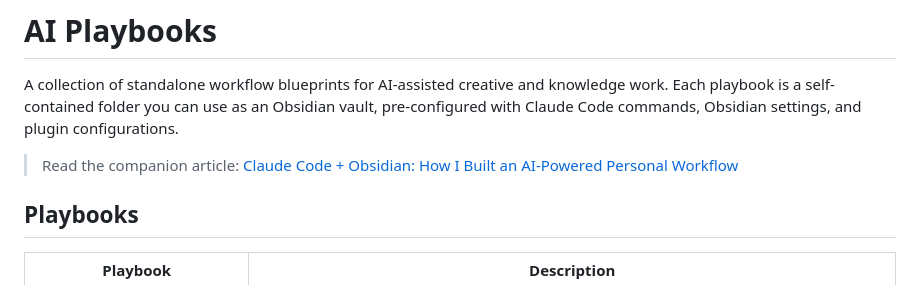
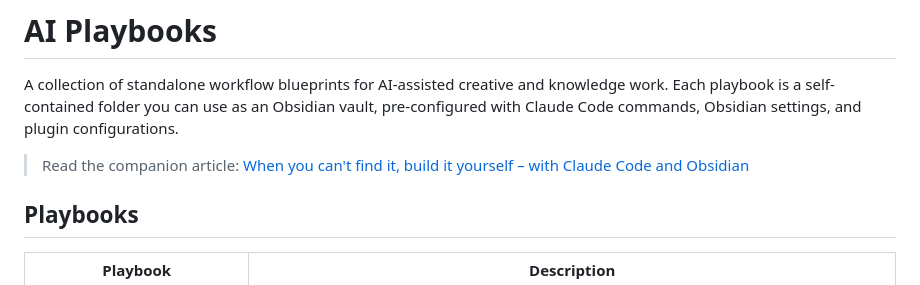
Before and after one commit to gsarig/ai-playbooks, a Markdown page: README.md, the part around the change. Drawn GitHub-style.

Commit message:
Fix blog post title in README

```diff
--- a/README.md
+++ b/README.md
@@ -2,7 +2,7 @@
 
 A collection of standalone workflow blueprints for AI-assisted creative and knowledge work. Each playbook is a self-contained folder you can use as an Obsidian vault, pre-configured with Claude Code commands, Obsidian settings, and plugin configurations.
 
-> Read the companion article: [Claude Code + Obsidian: How I Built an AI-Powered Personal Workflow](https://www.gsarigiannidis.gr/claude-code-obsidian-ai/)
+> Read the companion article: [When you can't find it, build it yourself – with Claude Code and Obsidian](https://www.gsarigiannidis.gr/claude-code-obsidian-ai/)
 
 ## Playbooks
 
```
